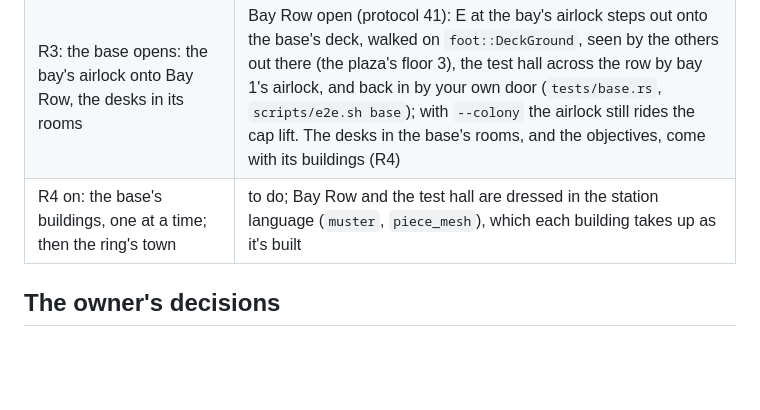
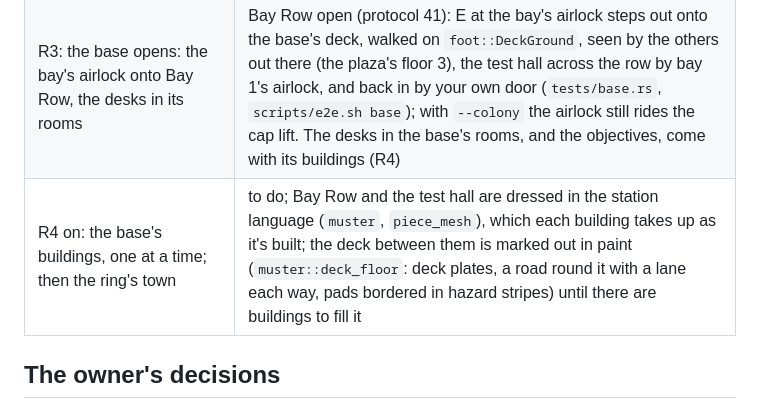
Before and after one commit to AnthonE/Before-Colony, a Markdown page: docs/RING.md, the part around the change. Rendered like a GitHub page; blank space fills up the shorter version.

Commit message:
RING.md: the Muster's deck marked out in paint
Co-Authored-By: Claude Opus 5.5 <noreply@anthropic.com>
Claude-Session: https://claude.ai/code/session_01HzkeX3txZjSAHS4tkNixb8

```diff
--- a/docs/RING.md
+++ b/docs/RING.md
@@ -31,7 +31,7 @@ this one wins.
 | R2: Gates' building pieces in `bc_sim::pieces`; the decks; a walkable test building | built: `pieces` (lattice, sock, shape, support, check, parts, prefab), `colony::deck` and `foot::DeckGround`, `content::base`'s test hall walked in at its door and up its stairs (`tests/pieces.rs`, `PIECES_GOLDEN`), drawn by `bc_client_core::piece_mesh` and `bc-client`'s `base.rs` in the drum's inside with its own light (`?showcase=base`); walking it in the game comes with R3 |
 | R1.5, R1.6: the cylinder's inside cleared (homes refunded) | to do |
 | R3: the base opens: the bay's airlock onto Bay Row, the desks in its rooms | Bay Row open (protocol 41): E at the bay's airlock steps out onto the base's deck, walked on `foot::DeckGround`, seen by the others out there (the plaza's floor 3), the test hall across the row by bay 1's airlock, and back in by your own door (`tests/base.rs`, `scripts/e2e.sh base`); with `--colony` the airlock still rides the cap lift. The desks in the base's rooms, and the objectives, come with its buildings (R4) |
-| R4 on: the base's buildings, one at a time; then the ring's town | to do; Bay Row and the test hall are dressed in the station language (`muster`, `piece_mesh`), which each building takes up as it's built |
+| R4 on: the base's buildings, one at a time; then the ring's town | to do; Bay Row and the test hall are dressed in the station language (`muster`, `piece_mesh`), which each building takes up as it's built; the deck between them is marked out in paint (`muster::deck_floor`: deck plates, a road round it with a lane each way, pads bordered in hazard stripes) until there are buildings to fill it |
 
 ## The owner's decisions
 
```
